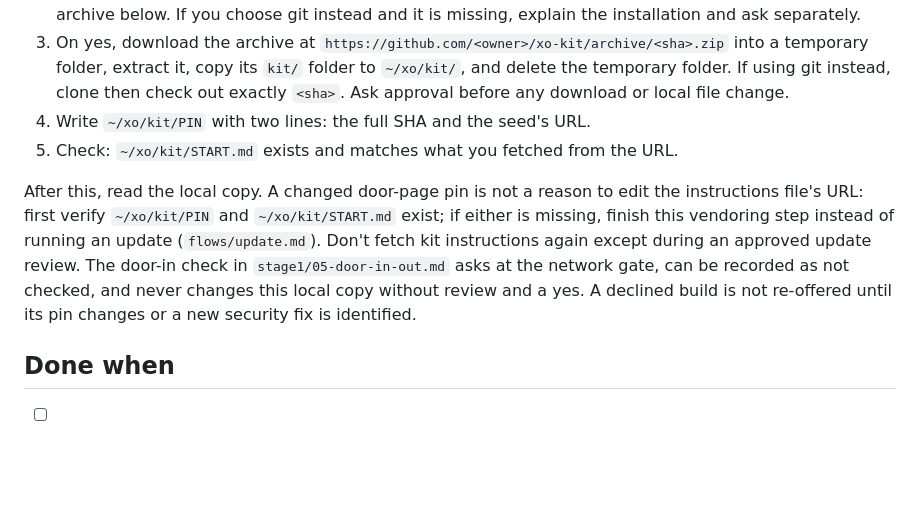
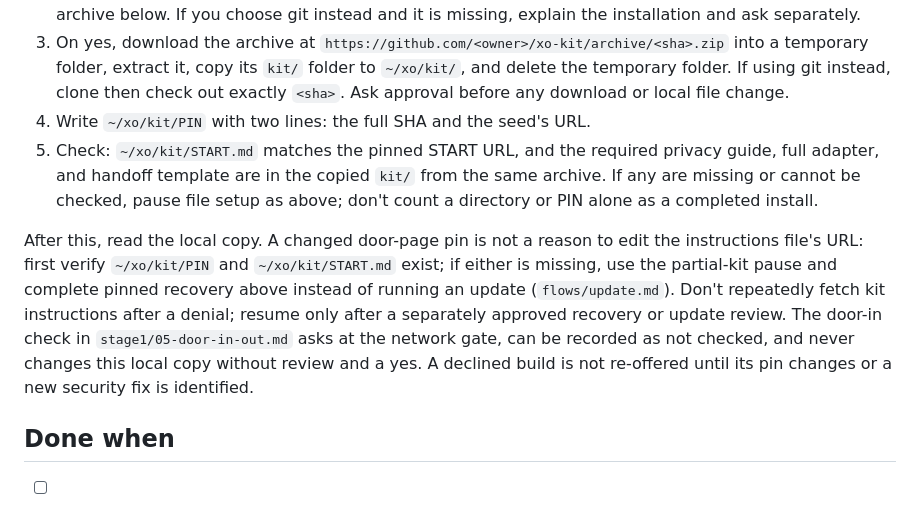
Before and after one commit to PropterMalone/xo-kit, a Markdown page: kit/START.md, the part around one of its changes. Drawn GitHub-style; blank space fills up the shorter version.

```diff
--- a/kit/START.md
+++ b/kit/START.md
@@ -60,9 +68,9 @@ Do this in the first sitting, with a yes.
 2. Propose: "I'll copy the setup kit at version `<first 7 of sha>` into `~/xo/kit/` so I read it from your machine, not the internet, from now on." No GitHub account or git installation is needed; use the archive below. If you choose git instead and it is missing, explain the installation and ask separately.
 3. On yes, download the archive at `https://github.com/<owner>/xo-kit/archive/<sha>.zip` into a temporary folder, extract it, copy its `kit/` folder to `~/xo/kit/`, and delete the temporary folder. If using git instead, clone then check out exactly `<sha>`. Ask approval before any download or local file change.
 4. Write `~/xo/kit/PIN` with two lines: the full SHA and the seed's URL.
-5. Check: `~/xo/kit/START.md` exists and matches what you fetched from the URL.
+5. Check: `~/xo/kit/START.md` matches the pinned START URL, and the required privacy guide, full adapter, and handoff template are in the copied `kit/` from the same archive. If any are missing or cannot be checked, pause file setup as above; don't count a directory or PIN alone as a completed install.
 
-After this, read the local copy. A changed door-page pin is not a reason to edit the instructions file's URL: first verify `~/xo/kit/PIN` and `~/xo/kit/START.md` exist; if either is missing, finish this vendoring step instead of running an update (`flows/update.md`). Don't fetch kit instructions again except during an approved update review. The door-in check in `stage1/05-door-in-out.md` asks at the network gate, can be recorded as not checked, and never changes this local copy without review and a yes. A declined build is not re-offered until its pin changes or a new security fix is identified.
+After this, read the local copy. A changed door-page pin is not a reason to edit the instructions file's URL: first verify `~/xo/kit/PIN` and `~/xo/kit/START.md` exist; if either is missing, use the partial-kit pause and complete pinned recovery above instead of running an update (`flows/update.md`). Don't repeatedly fetch kit instructions after a denial; resume only after a separately approved recovery or update review. The door-in check in `stage1/05-door-in-out.md` asks at the network gate, can be recorded as not checked, and never changes this local copy without review and a yes. A declined build is not re-offered until its pin changes or a new security fix is identified.
 
 ## Done when
 
```
Also changed, not shown: other parts of kit/START.md (+11 -3 lines), CHANGELOG.md (+11 -12 lines).
